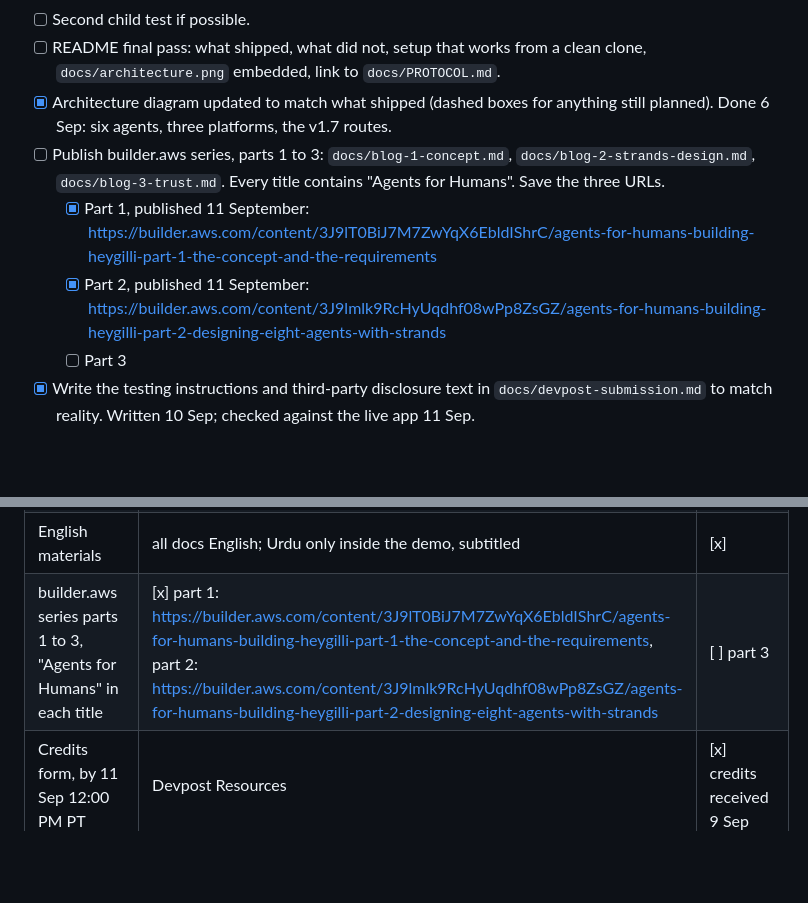
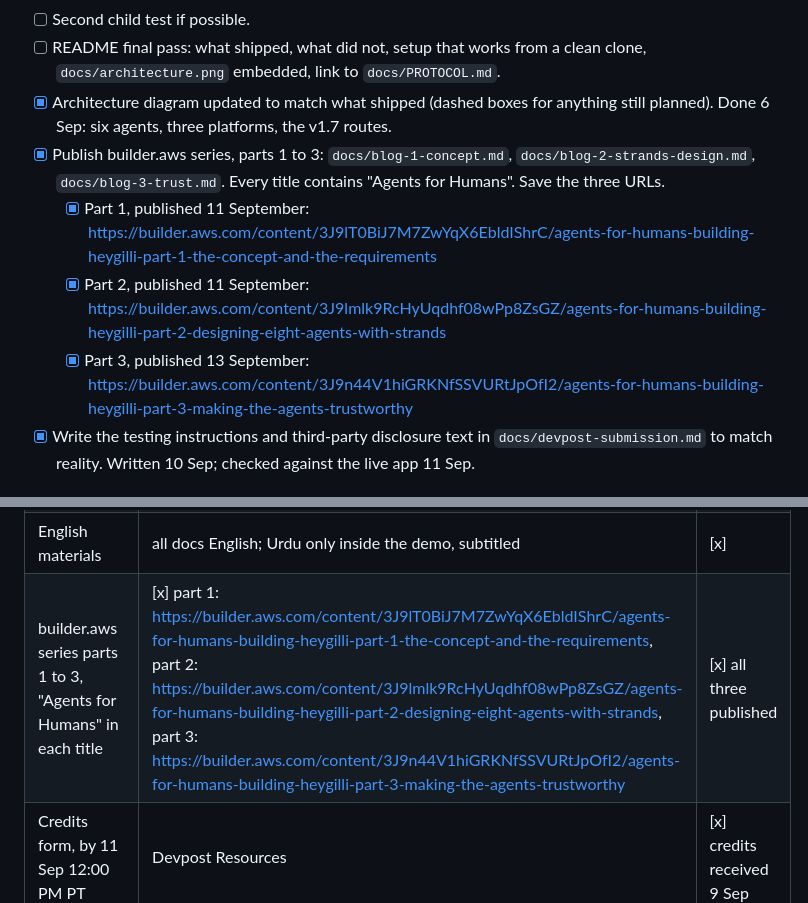
Before and after one commit to innovpk/heygilli, a Markdown page: docs/submission-checklist.md, 2 parts joined by grey strips. GitHub-like rendering; blank space fills up the shorter version.

Commit message:
docs: add Part 3 live URL to devpost submission and checklist

```diff
--- a/docs/submission-checklist.md
+++ b/docs/submission-checklist.md
@@ -35,10 +35,10 @@ Per SPEC section 14. Items that affect the submission only:
 - [ ] Second child test if possible.
 - [ ] README final pass: what shipped, what did not, setup that works from a clean clone, `docs/architecture.png` embedded, link to `docs/PROTOCOL.md`.
 - [x] Architecture diagram updated to match what shipped (dashed boxes for anything still planned). Done 6 Sep: six agents, three platforms, the v1.7 routes.
-- [ ] Publish builder.aws series, parts 1 to 3: `docs/blog-1-concept.md`, `docs/blog-2-strands-design.md`, `docs/blog-3-trust.md`. Every title contains "Agents for Humans". Save the three URLs.
+- [x] Publish builder.aws series, parts 1 to 3: `docs/blog-1-concept.md`, `docs/blog-2-strands-design.md`, `docs/blog-3-trust.md`. Every title contains "Agents for Humans". Save the three URLs.
   - [x] Part 1, published 11 September: https://builder.aws.com/content/3J9lT0BiJ7M7ZwYqX6EbldIShrC/agents-for-humans-building-heygilli-part-1-the-concept-and-the-requirements
   - [x] Part 2, published 11 September: https://builder.aws.com/content/3J9lmlk9RcHyUqdhf08wPp8ZsGZ/agents-for-humans-building-heygilli-part-2-designing-eight-agents-with-strands
-  - [ ] Part 3
+  - [x] Part 3, published 13 September: https://builder.aws.com/content/3J9n44V1hiGRKNfSSVURtJpOfI2/agents-for-humans-building-heygilli-part-3-making-the-agents-trustworthy
 - [x] Write the testing instructions and third-party disclosure text in `docs/devpost-submission.md` to match reality. Written 10 Sep; checked against the live app 11 Sep.
 
 ## Friday 12 September: record
@@ -104,7 +104,7 @@ Do these in order.
 | AWS Builder ID | in Devpost form: @innovpk | [x] |
 | Third-party disclosure | in Devpost form | [ ] |
 | English materials | all docs English; Urdu only inside the demo, subtitled | [x] |
-| builder.aws series parts 1 to 3, "Agents for Humans" in each title | [x] part 1: https://builder.aws.com/content/3J9lT0BiJ7M7ZwYqX6EbldIShrC/agents-for-humans-building-heygilli-part-1-the-concept-and-the-requirements, part 2: https://builder.aws.com/content/3J9lmlk9RcHyUqdhf08wPp8ZsGZ/agents-for-humans-building-heygilli-part-2-designing-eight-agents-with-strands | [ ] part 3 |
+| builder.aws series parts 1 to 3, "Agents for Humans" in each title | [x] part 1: https://builder.aws.com/content/3J9lT0BiJ7M7ZwYqX6EbldIShrC/agents-for-humans-building-heygilli-part-1-the-concept-and-the-requirements, part 2: https://builder.aws.com/content/3J9lmlk9RcHyUqdhf08wPp8ZsGZ/agents-for-humans-building-heygilli-part-2-designing-eight-agents-with-strands, part 3: https://builder.aws.com/content/3J9n44V1hiGRKNfSSVURtJpOfI2/agents-for-humans-building-heygilli-part-3-making-the-agents-trustworthy | [x] all three published |
 | Credits form, by 11 Sep 12:00 PM PT | Devpost Resources | [x] credits received 9 Sep |
 | Live demo link (optional) | [x] https://heygilli.com/app/ | [x] |
 
```
Also changed, not shown: docs/devpost-submission.md (+3 -3 lines).
